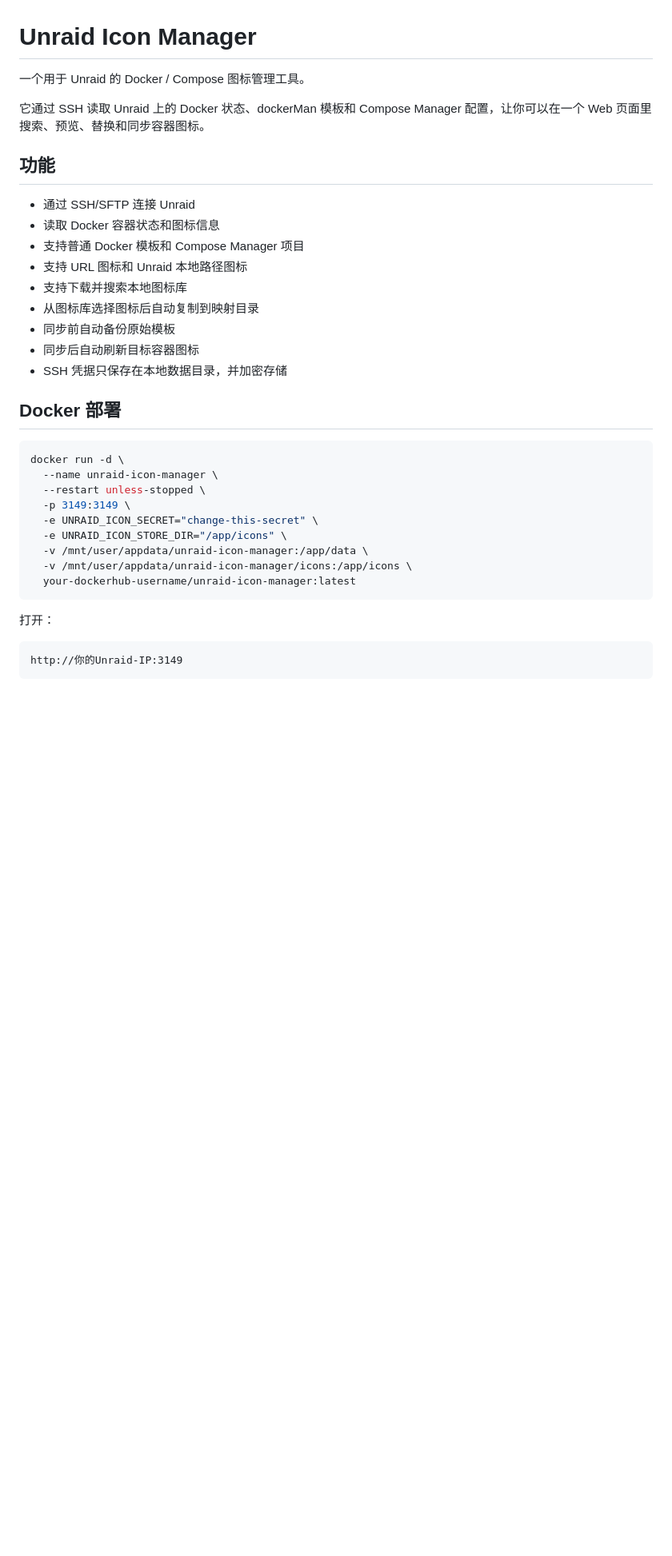
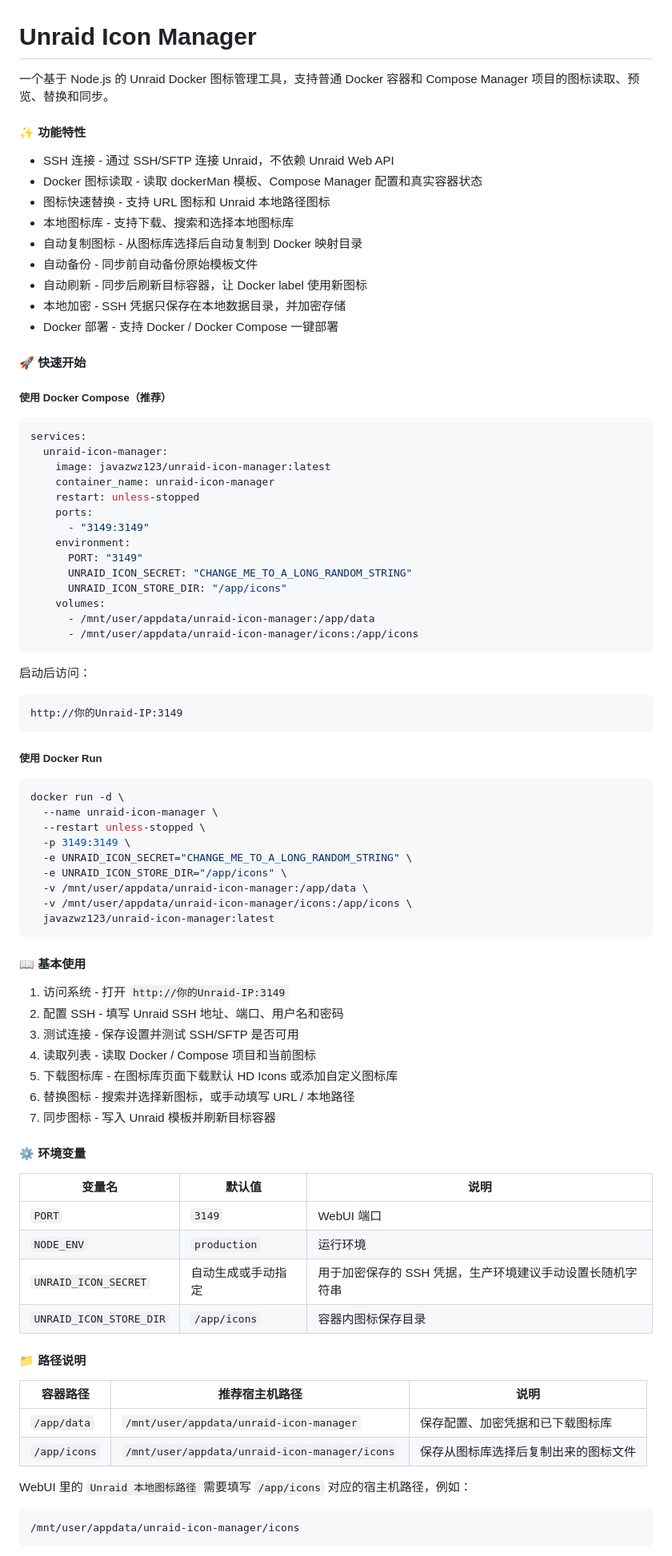
Before and after one commit to javazwz123/unraid-icon-manager, a Markdown page: README.md, the part around one of its changes. Shown at 80% size. GitHub-like rendering; blank space fills up the shorter version.

Commit message:
Match Docker Hub overview style

````diff
--- a/README.md
+++ b/README.md
@@ -1,38 +1,89 @@
 # Unraid Icon Manager
 
-一个用于 Unraid 的 Docker / Compose 图标管理工具。
+一个基于 Node.js 的 Unraid Docker 图标管理工具，支持普通 Docker 容器和 Compose Manager 项目的图标读取、预览、替换和同步。
 
-它通过 SSH 读取 Unraid 上的 Docker 状态、dockerMan 模板和 Compose Manager 配置，让你可以在一个 Web 页面里搜索、预览、替换和同步容器图标。
+#### ✨ 功能特性
 
-## 功能
+- SSH 连接 - 通过 SSH/SFTP 连接 Unraid，不依赖 Unraid Web API
+- Docker 图标读取 - 读取 dockerMan 模板、Compose Manager 配置和真实容器状态
+- 图标快速替换 - 支持 URL 图标和 Unraid 本地路径图标
+- 本地图标库 - 支持下载、搜索和选择本地图标库
+- 自动复制图标 - 从图标库选择后自动复制到 Docker 映射目录
+- 自动备份 - 同步前自动备份原始模板文件
+- 自动刷新 - 同步后刷新目标容器，让 Docker label 使用新图标
+- 本地加密 - SSH 凭据只保存在本地数据目录，并加密存储
+- Docker 部署 - 支持 Docker / Docker Compose 一键部署
 
-- 通过 SSH/SFTP 连接 Unraid
-- 读取 Docker 容器状态和图标信息
-- 支持普通 Docker 模板和 Compose Manager 项目
-- 支持 URL 图标和 Unraid 本地路径图标
-- 支持下载并搜索本地图标库
-- 从图标库选择图标后自动复制到映射目录
-- 同步前自动备份原始模板
-- 同步后自动刷新目标容器图标
-- SSH 凭据只保存在本地数据目录，并加密存储
+#### 🚀 快速开始
 
-## Docker 部署
+##### 使用 Docker Compose（推荐）
+
+```yaml
+services:
+  unraid-icon-manager:
+    image: javazwz123/unraid-icon-manager:latest
+    container_name: unraid-icon-manager
+    restart: unless-stopped
+    ports:
+      - "3149:3149"
+    environment:
+      PORT: "3149"
+      UNRAID_ICON_SECRET: "CHANGE_ME_TO_A_LONG_RANDOM_STRING"
+      UNRAID_ICON_STORE_DIR: "/app/icons"
+    volumes:
+      - /mnt/user/appdata/unraid-icon-manager:/app/data
+      - /mnt/user/appdata/unraid-icon-manager/icons:/app/icons
+```
+
+启动后访问：
+
+```text
+http://你的Unraid-IP:3149
+```
+
+##### 使用 Docker Run
 
 ```bash
 docker run -d \
   --name unraid-icon-manager \
   --restart unless-stopped \
   -p 3149:3149 \
-  -e UNRAID_ICON_SECRET="change-this-secret" \
+  -e UNRAID_ICON_SECRET="CHANGE_ME_TO_A_LONG_RANDOM_STRING" \
   -e UNRAID_ICON_STORE_DIR="/app/icons" \
   -v /mnt/user/appdata/unraid-icon-manager:/app/data \
   -v /mnt/user/appdata/unraid-icon-manager/icons:/app/icons \
-  your-dockerhub-username/unraid-icon-manager:latest
+  javazwz123/unraid-icon-manager:latest
 ```
 
-打开：
+#### 📖 基本使用
+
+1. 访问系统 - 打开 `http://你的Unraid-IP:3149`
+2. 配置 SSH - 填写 Unraid SSH 地址、端口、用户名和密码
+3. 测试连接 - 保存设置并测试 SSH/SFTP 是否可用
+4. 读取列表 - 读取 Docker / Compose 项目和当前图标
+5. 下载图标库 - 在图标库页面下载默认 HD Icons 或添加自定义图标库
+6. 替换图标 - 搜索并选择新图标，或手动填写 URL / 本地路径
+7. 同步图标 - 写入 Unraid 模板并刷新目标容器
+
+#### ⚙️ 环境变量
+
+| 变量名 | 默认值 | 说明 |
+| --- | --- | --- |
+| `PORT` | `3149` | WebUI 端口 |
+| `NODE_ENV` | `production` | 运行环境 |
+| `UNRAID_ICON_SECRET` | 自动生成或手动指定 | 用于加密保存的 SSH 凭据，生产环境建议手动设置长随机字符串 |
+| `UNRAID_ICON_STORE_DIR` | `/app/icons` | 容器内图标保存目录 |
+
+#### 📁 路径说明
+
+| 容器路径 | 推荐宿主机路径 | 说明 |
+| --- | --- | --- |
+| `/app/data` | `/mnt/user/appdata/unraid-icon-manager` | 保存配置、加密凭据和已下载图标库 |
+| `/app/icons` | `/mnt/user/appdata/unraid-icon-manager/icons` | 保存从图标库选择后复制出来的图标文件 |
+
+WebUI 里的 `Unraid 本地图标路径` 需要填写 `/app/icons` 对应的宿主机路径，例如：
 
 ```text
-http://你的Unraid-IP:3149
+/mnt/user/appdata/unraid-icon-manager/icons
 ```
 
````
Also changed, not shown: other parts of README.md (+70 -101 lines).
